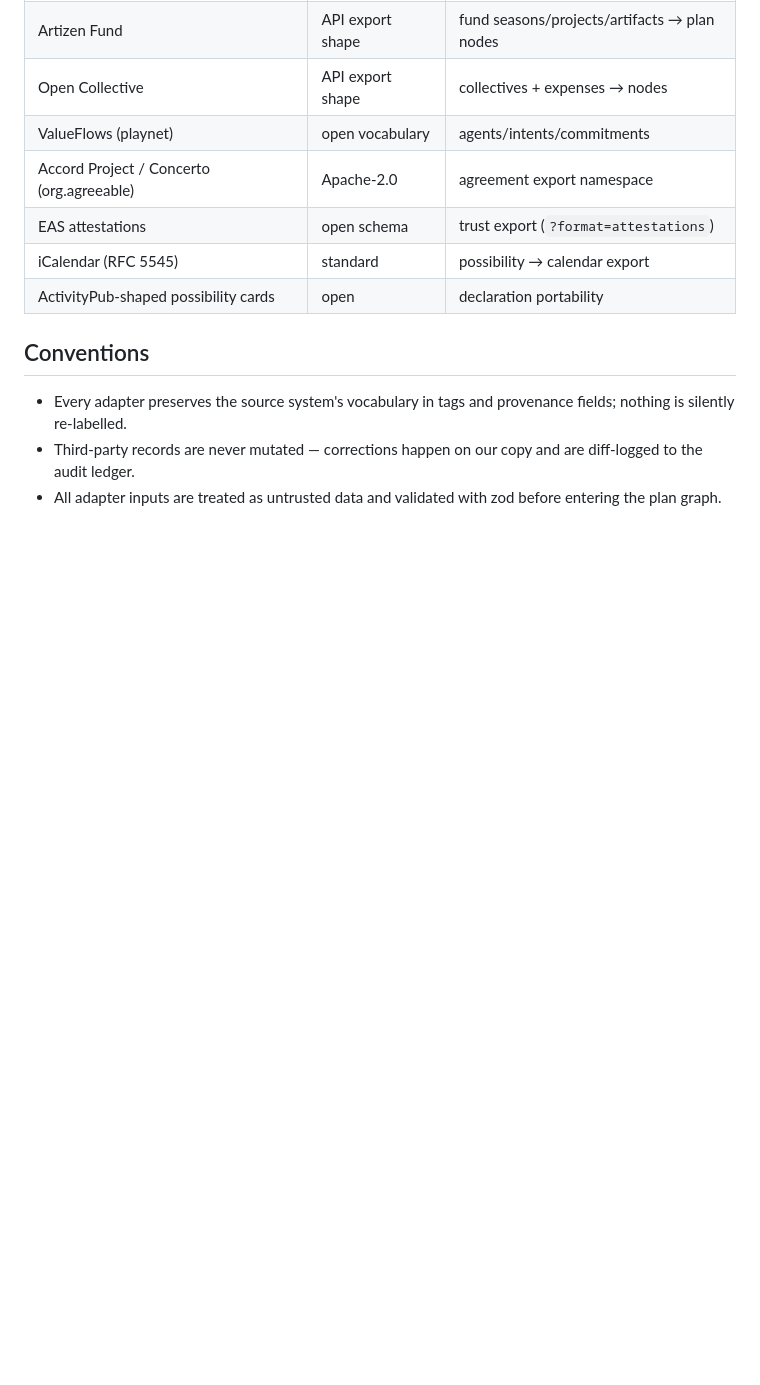
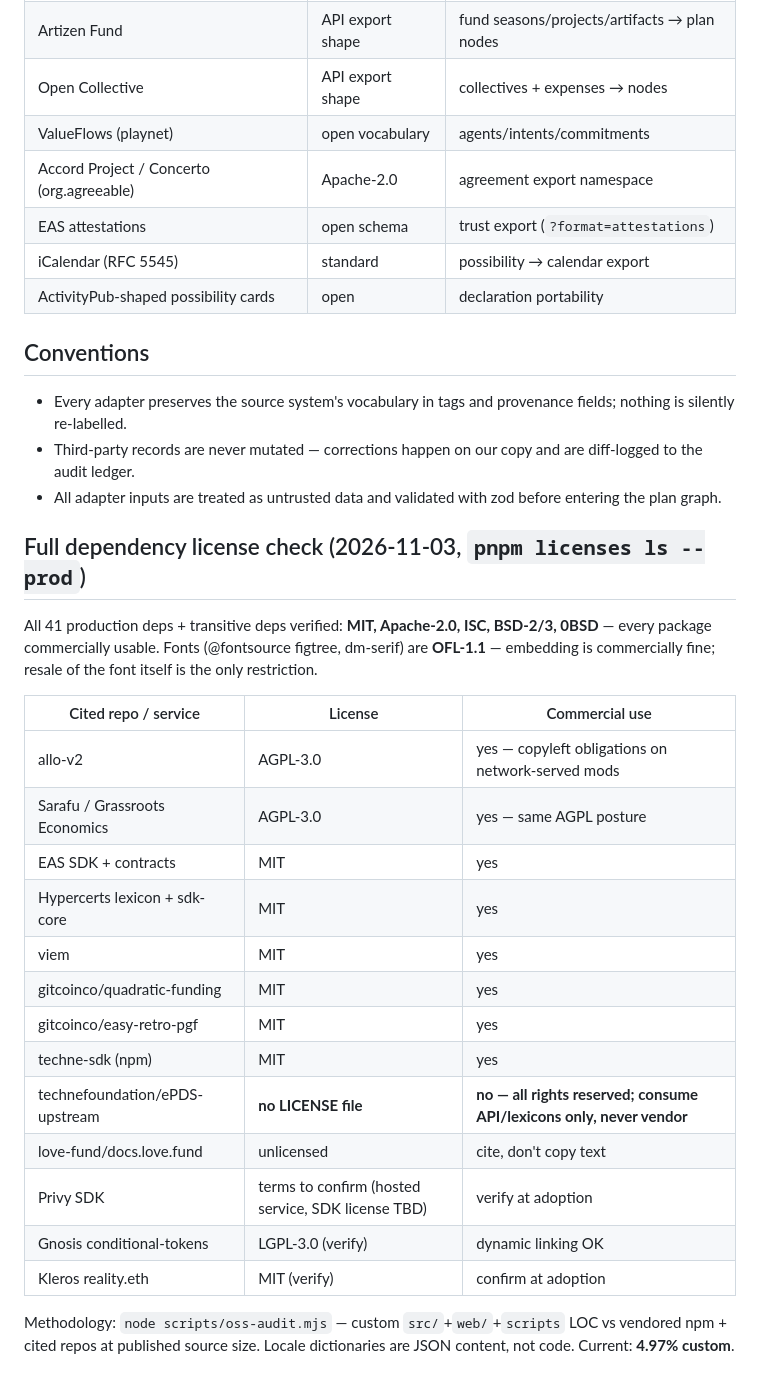
Before and after one commit to TerexitariusStomp/springforth, a Markdown page: docs/OSS-STACK.md, the part around the change. Rendered like a GitHub page; blank space fills up the shorter version.

Commit message:
docs(oss): per-dep license table + commercial-use flags
Generated with [Devin](https://devin.ai)

Co-Authored-By: Devin <158243242+devin-ai-integration[bot]@users.noreply.github.com>

```diff
--- a/docs/OSS-STACK.md
+++ b/docs/OSS-STACK.md
@@ -109,3 +109,30 @@ layer into a published package, not gaming the denominator.
   and are diff-logged to the audit ledger.
 - All adapter inputs are treated as untrusted data and validated with zod
   before entering the plan graph.
+
+## Full dependency license check (2026-11-03, `pnpm licenses ls --prod`)
+
+All 41 production deps + transitive deps verified: **MIT, Apache-2.0,
+ISC, BSD-2/3, 0BSD** — every package commercially usable. Fonts
+(@fontsource figtree, dm-serif) are **OFL-1.1** — embedding is
+commercially fine; resale of the font itself is the only restriction.
+
+| Cited repo / service | License | Commercial use |
+|---|---|---|
+| allo-v2 | AGPL-3.0 | yes — copyleft obligations on network-served mods |
+| Sarafu / Grassroots Economics | AGPL-3.0 | yes — same AGPL posture |
+| EAS SDK + contracts | MIT | yes |
+| Hypercerts lexicon + sdk-core | MIT | yes |
+| viem | MIT | yes |
+| gitcoinco/quadratic-funding | MIT | yes |
+| gitcoinco/easy-retro-pgf | MIT | yes |
+| techne-sdk (npm) | MIT | yes |
+| technefoundation/ePDS-upstream | **no LICENSE file** | **no — all rights reserved; consume API/lexicons only, never vendor** |
+| love-fund/docs.love.fund | unlicensed | cite, don't copy text |
+| Privy SDK | terms to confirm (hosted service, SDK license TBD) | verify at adoption |
+| Gnosis conditional-tokens | LGPL-3.0 (verify) | dynamic linking OK |
+| Kleros reality.eth | MIT (verify) | confirm at adoption |
+
+Methodology: `node scripts/oss-audit.mjs` — custom `src/`+`web/`+`scripts`
+LOC vs vendored npm + cited repos at published source size. Locale
+dictionaries are JSON content, not code. Current: **4.97% custom**.
```
